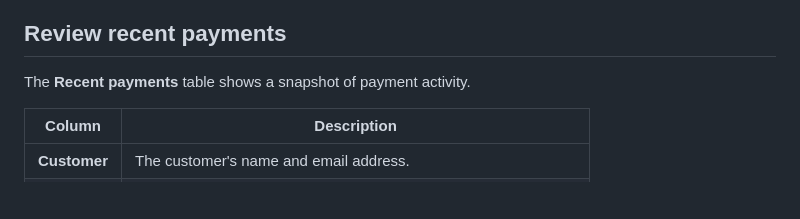
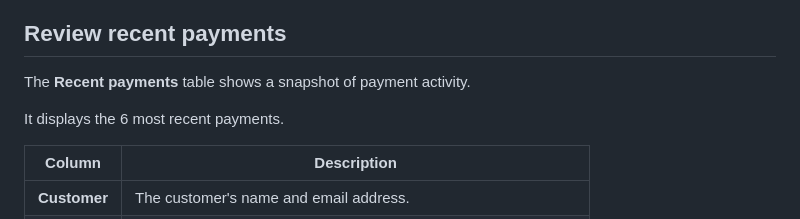
Before and after one commit to mccrann/smth-docs, a Markdown page: docs/dashboard.md, the part around the change. Rendered like a GitHub page; blank space fills up the shorter version.

Commit message:
docs: aggregate updates from product PRs #64

```diff
--- a/docs/dashboard.md
+++ b/docs/dashboard.md
@@ -48,6 +48,8 @@ The dedicated **Payouts** page is currently marked **Coming soon**, so there is
 ## Review recent payments
 
 The **Recent payments** table shows a snapshot of payment activity.
+
+It displays the 6 most recent payments.
 
 | Column | Description |
 |---|---|
```
